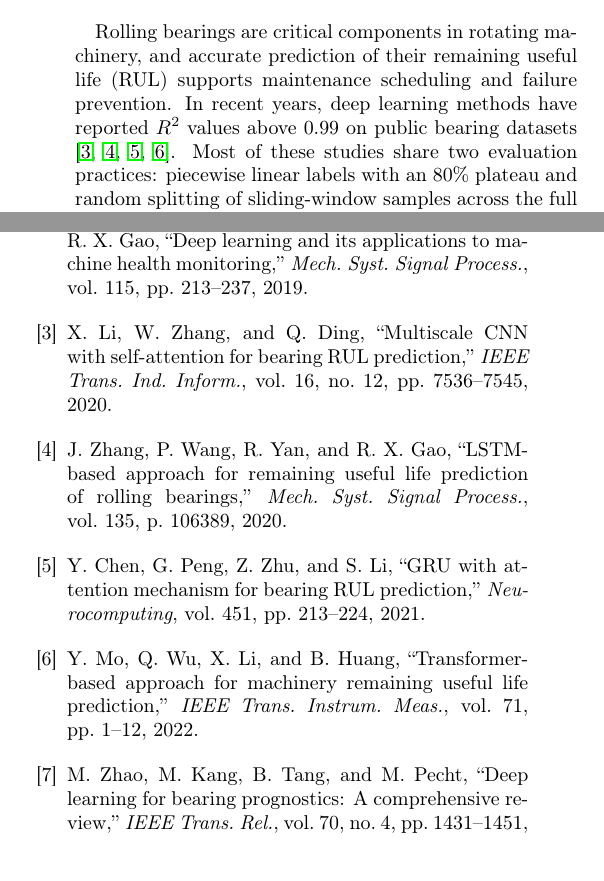
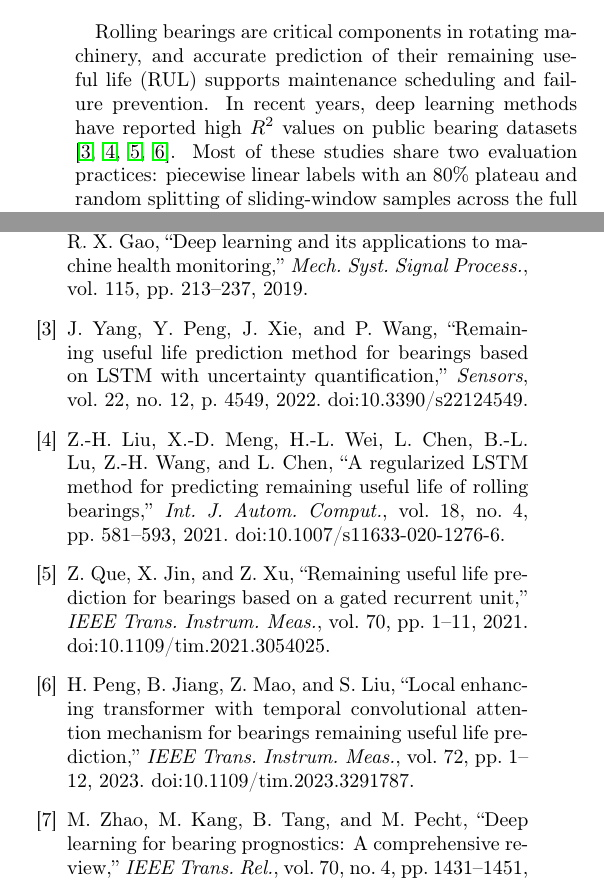
Before and after one commit to KKK-cell441/rul-evaluation-star, a LaTeX paper (manuscript_revised_v6.tex): two parts of the columns of pages 1 and 5 of 6, joined at a grey line, cut so that both start at the same text. Compiled offline with pdfLaTeX.

Commit message:
Apply final protocol wording and replace unverified references

```diff
--- a/manuscript_revised_v6.tex
+++ b/manuscript_revised_v6.tex
@@ -39,7 +39,7 @@ RUL Prediction \sep Bearing Prognostics \sep Evaluation Methodology \sep Labelin
 \end{frontmatter}
 
 \section{Introduction}
-Rolling bearings are critical components in rotating machinery, and accurate prediction of their remaining useful life (RUL) supports maintenance scheduling and failure prevention. In recent years, deep learning methods have reported $R^2$ values above 0.99 on public bearing datasets \cite{li2020multiscale,zhang2020lstm,chen2021gru,mo2022transformer}. Most of these studies share two evaluation practices: piecewise linear labels with an 80\% plateau and random splitting of sliding-window samples across the full life trajectory.
+Rolling bearings are critical components in rotating machinery, and accurate prediction of their remaining useful life (RUL) supports maintenance scheduling and failure prevention. In recent years, deep learning methods have reported high $R^2$ values on public bearing datasets \cite{rul_lstm_uq_2022,reg_lstm_2021,gru_tim_2021,transformer_tim_2023}. Most of these studies share two evaluation practices: piecewise linear labels with an 80\% plateau and random splitting of sliding-window samples across the full life trajectory.
 
 A previous version of this study used a fast five-epoch protocol on XJTU-SY only. That protocol was insufficient for comparison with published models trained to convergence. This revision replaces that protocol with converged training, adds PHM2012 and IMS, and reports split-ratio sensitivity.
 
@@ -275,25 +275,25 @@ R. Zhao, R. Yan, Z. Chen, K. Mao, P. Wang, and R. X. Gao,
 ``Deep learning and its applications to machine health monitoring,''
 \textit{Mech. Syst. Signal Process.}, vol.~115, pp.~213--237, 2019.
 
-\bibitem{li2020multiscale}
-X. Li, W. Zhang, and Q. Ding,
-``Multiscale CNN with self-attention for bearing RUL prediction,''
-\textit{IEEE Trans. Ind. Inform.}, vol.~16, no.~12, pp.~7536--7545, 2020.
+\bibitem{rul_lstm_uq_2022}
+J. Yang, Y. Peng, J. Xie, and P. Wang,
+``Remaining useful life prediction method for bearings based on LSTM with uncertainty quantification,''
+\textit{Sensors}, vol.~22, no.~12, p.~4549, 2022. doi:10.3390/s22124549.
 
-\bibitem{zhang2020lstm}
-J. Zhang, P. Wang, R. Yan, and R. X. Gao,
-``LSTM-based approach for remaining useful life prediction of rolling bearings,''
-\textit{Mech. Syst. Signal Process.}, vol.~135, p.~106389, 2020.
+\bibitem{reg_lstm_2021}
+Z.-H. Liu, X.-D. Meng, H.-L. Wei, L. Chen, B.-L. Lu, Z.-H. Wang, and L. Chen,
+``A regularized LSTM method for predicting remaining useful life of rolling bearings,''
+\textit{Int. J. Autom. Comput.}, vol.~18, no.~4, pp.~581--593, 2021. doi:10.1007/s11633-020-1276-6.
 
-\bibitem{chen2021gru}
-Y. Chen, G. Peng, Z. Zhu, and S. Li,
-``GRU with attention mechanism for bearing RUL prediction,''
-\textit{Neurocomputing}, vol.~451, pp.~213--224, 2021.
+\bibitem{gru_tim_2021}
+Z. Que, X. Jin, and Z. Xu,
+``Remaining useful life prediction for bearings based on a gated recurrent unit,''
+\textit{IEEE Trans. Instrum. Meas.}, vol.~70, pp.~1--11, 2021. doi:10.1109/tim.2021.3054025.
 
-\bibitem{mo2022transformer}
-Y. Mo, Q. Wu, X. Li, and B. Huang,
-``Transformer-based approach for machinery remaining useful life prediction,''
-\textit{IEEE Trans. Instrum. Meas.}, vol.~71, pp.~1--12, 2022.
+\bibitem{transformer_tim_2023}
+H. Peng, B. Jiang, Z. Mao, and S. Liu,
+``Local enhancing transformer with temporal convolutional attention mechanism for bearings remaining useful life prediction,''
+\textit{IEEE Trans. Instrum. Meas.}, vol.~72, pp.~1--12, 2023. doi:10.1109/tim.2023.3291787.
 
 \bibitem{zhao2021deep}
 M. Zhao, M. Kang, B. Tang, and M. Pecht,
```
Also changed, not shown: manuscript_revised_v6.tex (2 more changed lines).
